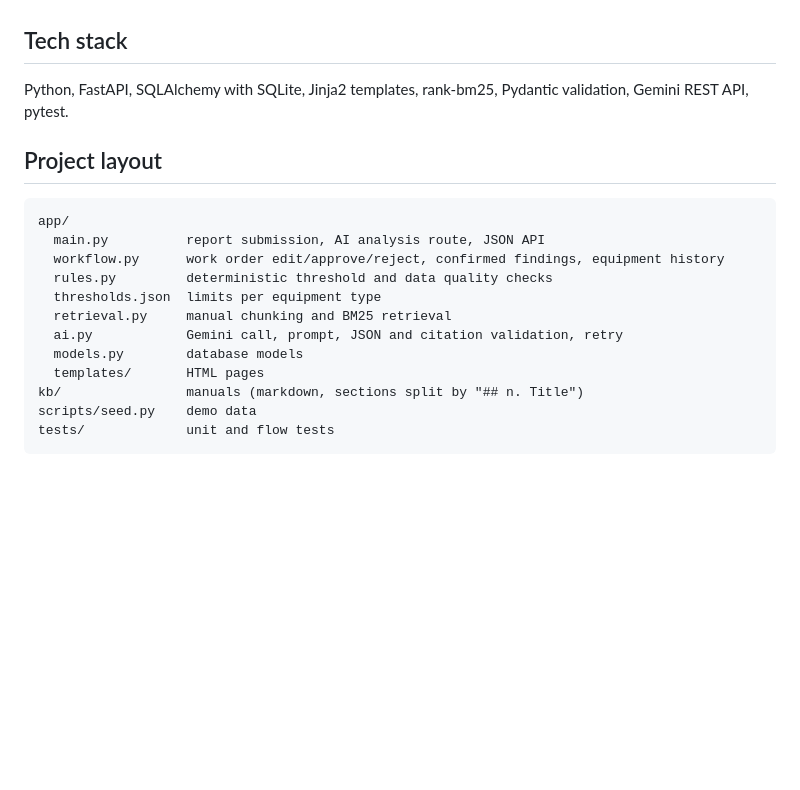
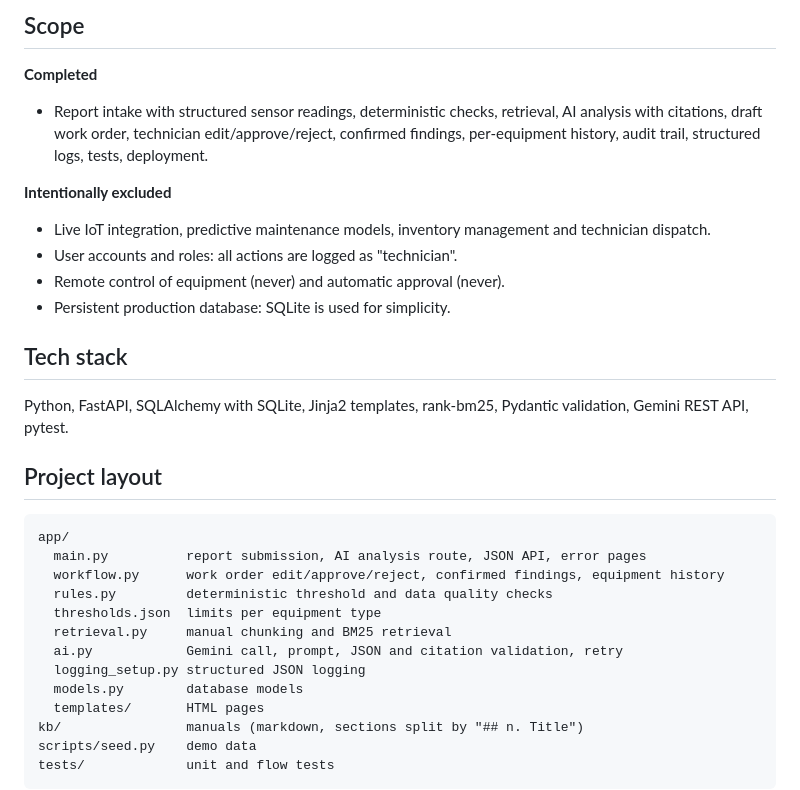
Before and after one commit to rupnawarpratik88/triage-assistant, a Markdown page: README.md, the part around one of its changes. GitHub-like rendering; blank space fills up the shorter version.

````diff
--- a/README.md
+++ b/README.md
@@ -20,3 +60,13 @@ Live demo: https://triage-assistant-dqyq.onrender.com/ (free hosting: the first
+## Scope
+
+**Completed**
+- Report intake with structured sensor readings, deterministic checks, retrieval, AI analysis with citations, draft work order, technician edit/approve/reject, confirmed findings, per-equipment history, audit trail, structured logs, tests, deployment.
+
+**Intentionally excluded**
+- Live IoT integration, predictive maintenance models, inventory management and technician dispatch.
+- User accounts and roles: all actions are logged as "technician".
+- Remote control of equipment (never) and automatic approval (never).
+- Persistent production database: SQLite is used for simplicity.
 
 ## Tech stack
 
@@ -26,12 +76,13 @@ Python, FastAPI, SQLAlchemy with SQLite, Jinja2 templates, rank-bm25, Pydantic v
 
 ```
 app/
-  main.py          report submission, AI analysis route, JSON API
+  main.py          report submission, AI analysis route, JSON API, error pages
   workflow.py      work order edit/approve/reject, confirmed findings, equipment history
   rules.py         deterministic threshold and data quality checks
   thresholds.json  limits per equipment type
   retrieval.py     manual chunking and BM25 retrieval
   ai.py            Gemini call, prompt, JSON and citation validation, retry
+  logging_setup.py structured JSON logging
   models.py        database models
   templates/       HTML pages
 kb/                manuals (markdown, sections split by "## n. Title")
````
Also changed, not shown: other parts of README.md (+71 -21 lines).
